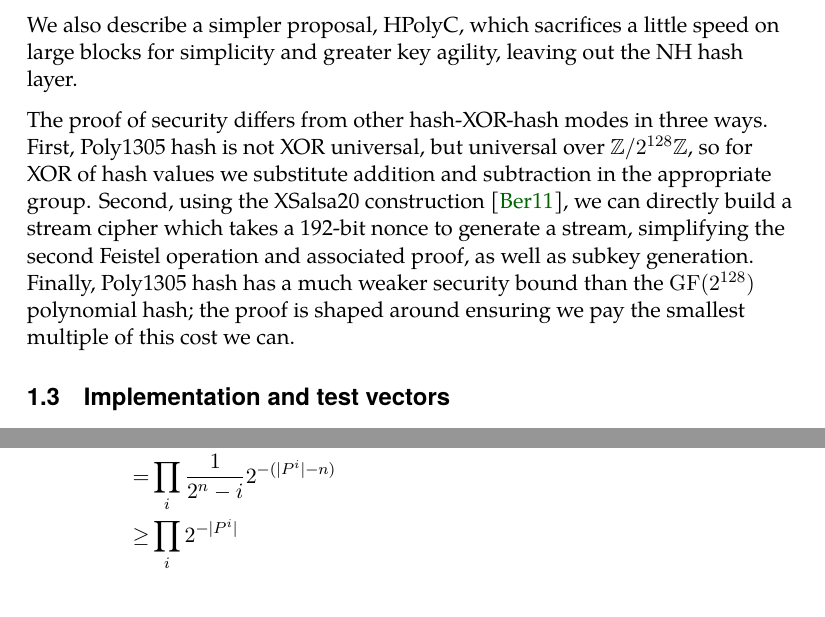
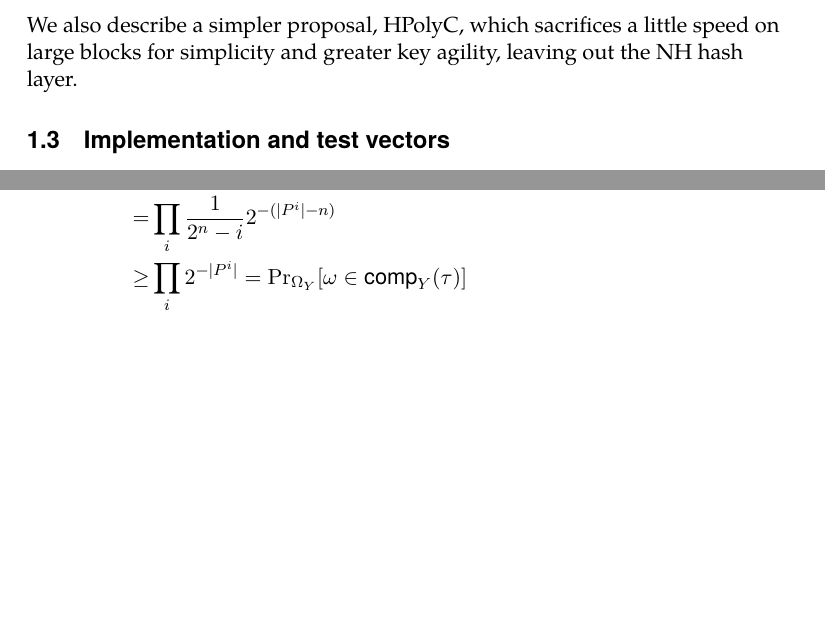
Before and after one commit to google/adiantum, a LaTeX paper (specification/eprint.tex, which reads specification/introduction.tex, specification/proof.tex): two parts of pages 4 and 14 of 24, joined at a grey line, cut so that both start at the same text, the shorter picture padded with empty space. Compiled offline with LuaLaTeX.

Commit message:
Remove now-unnecessary para; various small corrections.

```diff
--- a/specification/introduction.tex
+++ b/specification/introduction.tex
@@ -103,15 +103,6 @@ Without special cases or extra setup, Adiantum handles:
 We also describe a simpler proposal, HPolyC, which sacrifices a little speed on large blocks
 for simplicity and greater key agility, leaving out the NH hash layer.
 
-The proof of security differs from other hash-XOR-hash modes in three ways. First,
-Poly1305 hash is not XOR universal, but universal over $\ZZ/2^{128}\ZZ$,
-so for XOR of hash values we substitute addition and subtraction in the appropriate group.
-Second, using the XSalsa20 construction~\cite{xsalsa}, we can directly
-build a stream cipher which takes a 192-bit nonce to generate a stream, simplifying
-the second Feistel operation and associated proof, as well as subkey generation.
-Finally, Poly1305 hash has a much weaker security bound than the $\GF(2^{128})$ polynomial hash;
-the proof is shaped around ensuring we pay the smallest multiple of this cost we can.
-
 \subsection{Implementation and test vectors}
 Implementations in Python, C, and ARMv7 assembly, as well as thousands of test
 vectors and the \LaTeX{} source for this paper,  are available from our source code
--- a/specification/proof.tex
+++ b/specification/proof.tex
@@ -307,7 +306,7 @@ For an upper bound, we sum across all $\binom{q}{2}$ pairs $i, j$.
             \forall_i : \eta_{K_H, \pi, F, T^i}(P^i) = C^i
         } \\
         =& \prod_i \frac{1}{2^n - i}2^{-(|P^i| - n)} \\
-        \geq & \prod_i 2^{-|P^i|} \\
+        \geq & \prod_i 2^{-|P^i|} = \probsub{\Omega_Y}{\omega \in \comp_Y(\tau)}\\
     \end{align*}
 \end{proof}
 
```
Also changed, not shown: specification/performance.tex (+1 -1 lines), specification/shared-part.tex (+0 -1 lines), specification/proof.tex (3 more changed lines).
